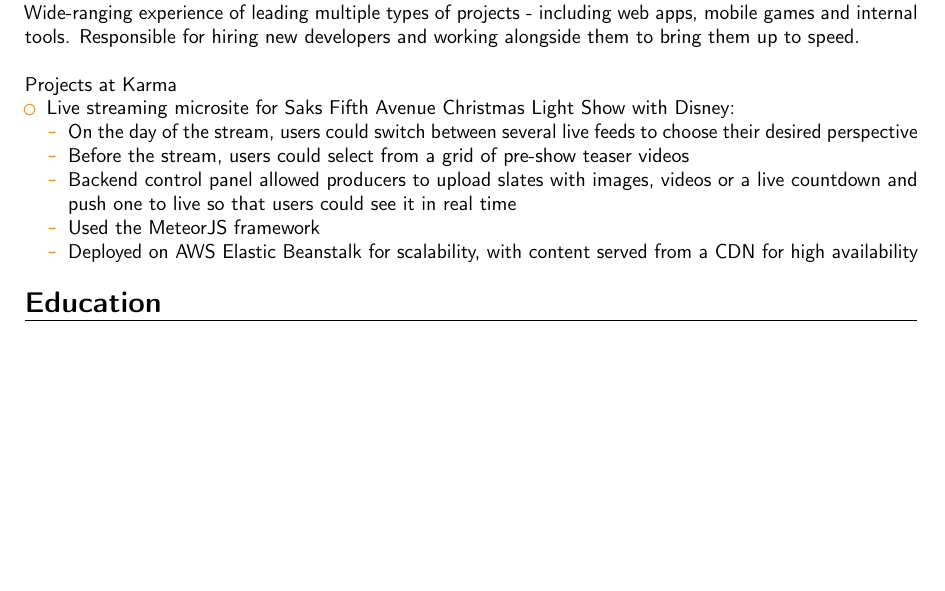
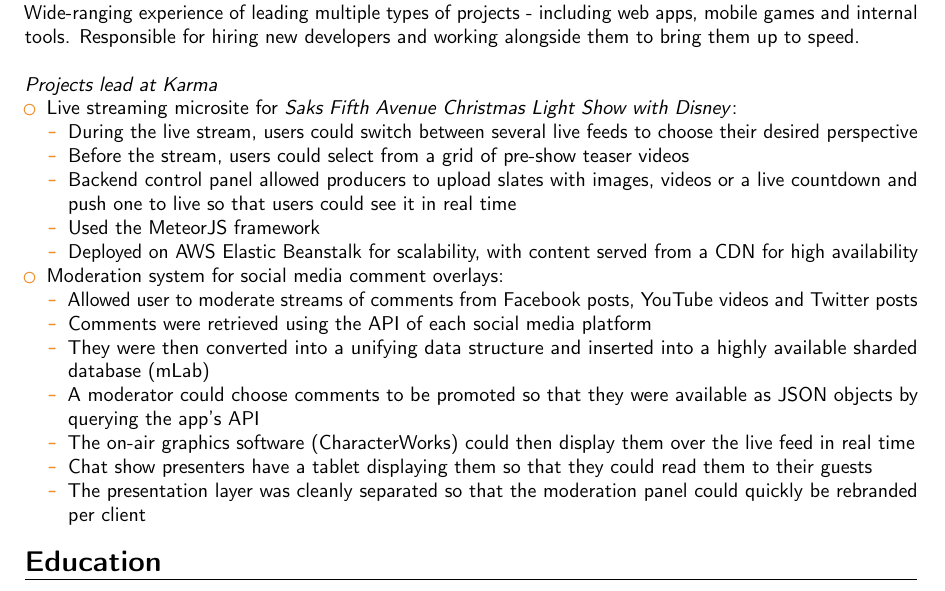
Before and after one commit to jamtartley/cv, a LaTeX CV (cv.tex, which reads karma/web.tex): part of the page, cut so that both start at the same text, the shorter picture padded with empty space. Compiled offline with pdfLaTeX.

```diff
--- a/cv.tex
+++ b/cv.tex
@@ -14,26 +14,16 @@
 \social[twitter]{jamtartley}
 \social[github]{jamtartley}
 
-%----------------------------------------------------------------------------------
-% BODY
-%----------------------------------------------------------------------------------
 \begin{document}
 \makecvtitle
 
 \section{Experience}
 \subsection{Vocational}
-\cventry{Jan 2017--Oct 2019}{Software Developer}{Karma}{London}{}{Wide-ranging experience of leading multiple types of projects - including web apps, mobile games and internal tools. Responsible for hiring new developers and working alongside them to bring them up to speed.\newline{}%
+\cventry{Jan 2017--Oct 2019}{Software Developer}{Karma}{London}{}{Wide-ranging experience of leading multiple types of projects - including web apps, mobile games and internal tools. Responsible for hiring new developers and working alongside them to bring them up to speed.\newline%
 \newline
-Projects at Karma
+\textit{Projects lead at Karma}
 \begin{itemize}%
-\item Live streaming microsite for Saks Fifth Avenue Christmas Light Show with Disney:
-  \begin{itemize}%
-  \item On the day of the stream, users could switch between several live feeds to choose their desired perspective
-  \item Before the stream, users could select from a grid of pre-show teaser videos
-  \item Backend control panel allowed producers to upload slates with images, videos or a live countdown and push one to live so that users could see it in real time
-  \item Used the MeteorJS framework
-  \item Deployed on AWS Elastic Beanstalk for scalability, with content served from a CDN for high availability
-  \end{itemize}
+    \input{karma/web}
 \end{itemize}}
 
 \section{Education}
--- /dev/null
+++ b/karma/web.tex
@@ -0,0 +1,18 @@
+\item Live streaming microsite for \textit{Saks Fifth Avenue Christmas Light Show with Disney}:
+    \begin{itemize}%
+        \item During the live stream, users could switch between several live feeds to choose their desired perspective
+        \item Before the stream, users could select from a grid of pre-show teaser videos
+        \item Backend control panel allowed producers to upload slates with images, videos or a live countdown and push one to live so that users could see it in real time
+        \item Used the MeteorJS framework
+        \item Deployed on AWS Elastic Beanstalk for scalability, with content served from a CDN for high availability
+    \end{itemize}
+\item Moderation system for social media comment overlays:
+    \begin{itemize}
+        \item Allowed user to moderate streams of comments from Facebook posts, YouTube videos and Twitter posts
+        \item Comments were retrieved using the API of each social media platform
+        \item They were then converted into a unifying data structure and inserted into a highly available sharded database (mLab)
+        \item A moderator could choose comments to be promoted so that they were available as JSON objects by querying the app's API
+        \item The on-air graphics software (CharacterWorks) could then display them over the live feed in real time
+        \item Chat show presenters have a tablet displaying them so that they could read them to their guests
+        \item The presentation layer was cleanly separated so that the moderation panel could quickly be rebranded per client
+    \end{itemize}
```
Also changed, not shown: cv.pdf.
